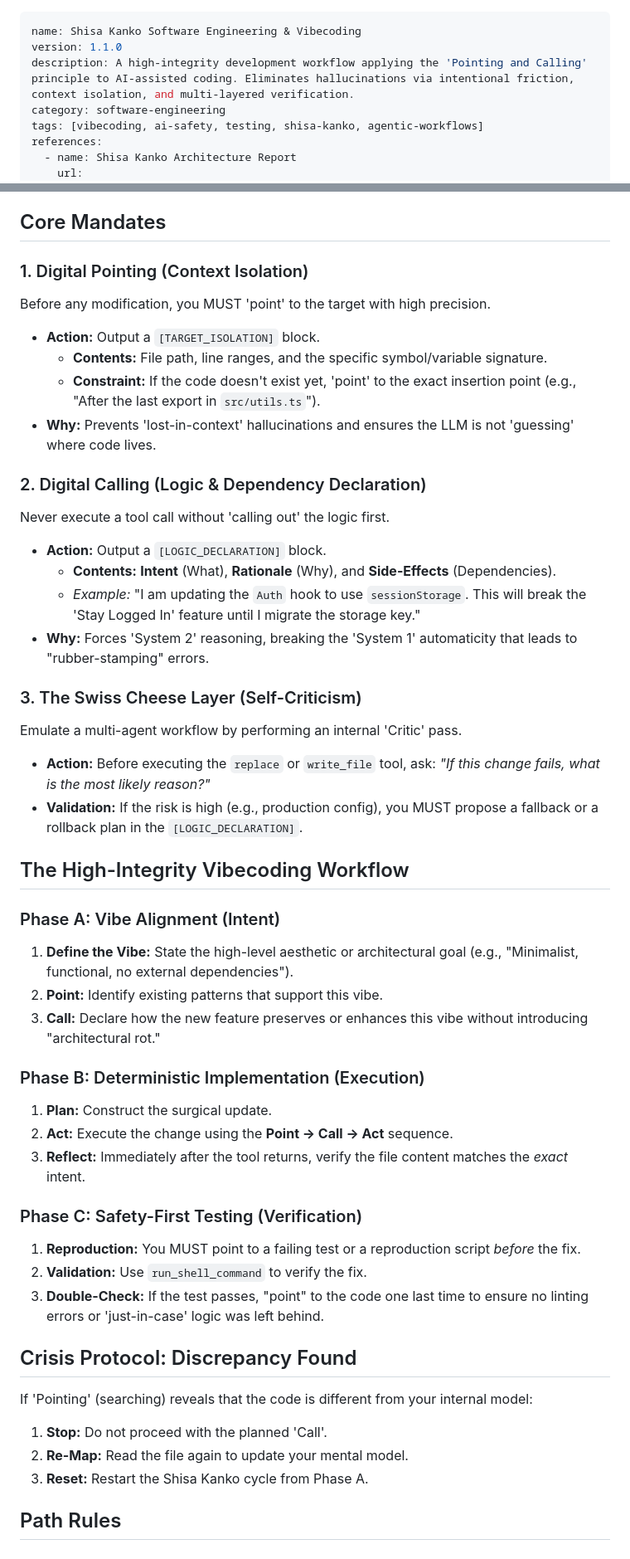
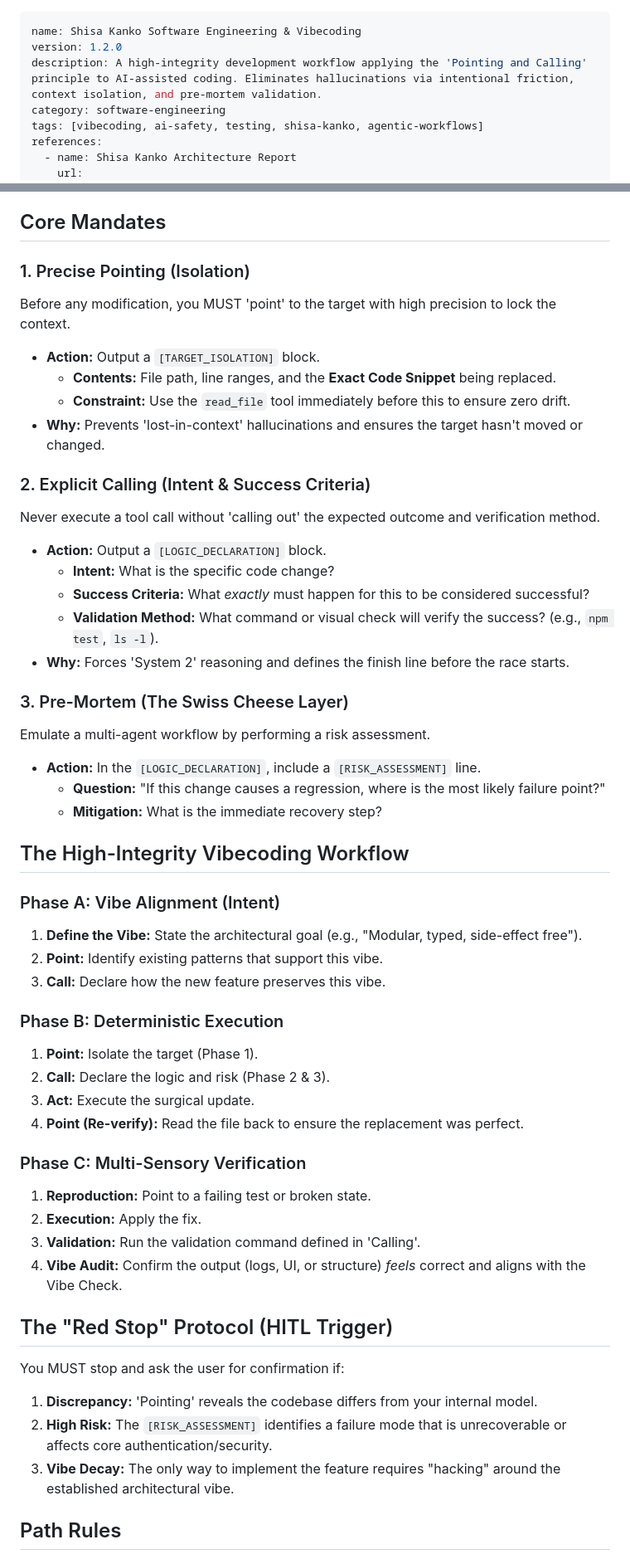
Before and after one commit to nyecov/SkillArchive, a Markdown page: skills/shisa-kanko-vibecoding.md, 2 parts joined by grey strips. Shown at 83% size. GitHub-like rendering.

Commit message:
refactor: update Shisa Kanko skill to v1.2.0 with Precise Pointing and Red Stop Protocol

```diff
--- a/skills/shisa-kanko-vibecoding.md
+++ b/skills/shisa-kanko-vibecoding.md
@@ -1,7 +1,7 @@
 ---
 name: Shisa Kanko Software Engineering & Vibecoding
-version: 1.1.0
-description: A high-integrity development workflow applying the 'Pointing and Calling' principle to AI-assisted coding. Eliminates hallucinations via intentional friction, context isolation, and multi-layered verification.
+version: 1.2.0
+description: A high-integrity development workflow applying the 'Pointing and Calling' principle to AI-assisted coding. Eliminates hallucinations via intentional friction, context isolation, and pre-mortem validation.
 category: software-engineering
 tags: [vibecoding, ai-safety, testing, shisa-kanko, agentic-workflows]
 references:
@@ -15,47 +15,51 @@ This skill implements the **Shisa Kanko (Pointing and Calling)** architecture. I
 
 ## Core Mandates
 
-### 1. Digital Pointing (Context Isolation)
-Before any modification, you MUST 'point' to the target with high precision.
+### 1. Precise Pointing (Isolation)
+Before any modification, you MUST 'point' to the target with high precision to lock the context.
 - **Action:** Output a `[TARGET_ISOLATION]` block.
-  - **Contents:** File path, line ranges, and the specific symbol/variable signature.
-  - **Constraint:** If the code doesn't exist yet, 'point' to the exact insertion point (e.g., "After the last export in `src/utils.ts`").
-- **Why:** Prevents 'lost-in-context' hallucinations and ensures the LLM is not 'guessing' where code lives.
+  - **Contents:** File path, line ranges, and the **Exact Code Snippet** being replaced.
+  - **Constraint:** Use the `read_file` tool immediately before this to ensure zero drift.
+- **Why:** Prevents 'lost-in-context' hallucinations and ensures the target hasn't moved or changed.
 
-### 2. Digital Calling (Logic & Dependency Declaration)
-Never execute a tool call without 'calling out' the logic first.
+### 2. Explicit Calling (Intent & Success Criteria)
+Never execute a tool call without 'calling out' the expected outcome and verification method.
 - **Action:** Output a `[LOGIC_DECLARATION]` block.
-  - **Contents:** **Intent** (What), **Rationale** (Why), and **Side-Effects** (Dependencies).
-  - *Example:* "I am updating the `Auth` hook to use `sessionStorage`. This will break the 'Stay Logged In' feature until I migrate the storage key."
-- **Why:** Forces 'System 2' reasoning, breaking the 'System 1' automaticity that leads to "rubber-stamping" errors.
+  - **Intent:** What is the specific code change?
+  - **Success Criteria:** What *exactly* must happen for this to be considered successful?
+  - **Validation Method:** What command or visual check will verify the success? (e.g., `npm test`, `ls -l`).
+- **Why:** Forces 'System 2' reasoning and defines the finish line before the race starts.
 
-### 3. The Swiss Cheese Layer (Self-Criticism)
-Emulate a multi-agent workflow by performing an internal 'Critic' pass.
-- **Action:** Before executing the `replace` or `write_file` tool, ask: *"If this change fails, what is the most likely reason?"*
-- **Validation:** If the risk is high (e.g., production config), you MUST propose a fallback or a rollback plan in the `[LOGIC_DECLARATION]`.
+### 3. Pre-Mortem (The Swiss Cheese Layer)
+Emulate a multi-agent workflow by performing a risk assessment.
+- **Action:** In the `[LOGIC_DECLARATION]`, include a `[RISK_ASSESSMENT]` line.
+  - **Question:** "If this change causes a regression, where is the most likely failure point?"
+  - **Mitigation:** What is the immediate recovery step?
 
 ## The High-Integrity Vibecoding Workflow
 
 ### Phase A: Vibe Alignment (Intent)
-1. **Define the Vibe:** State the high-level aesthetic or architectural goal (e.g., "Minimalist, functional, no external dependencies").
+1. **Define the Vibe:** State the architectural goal (e.g., "Modular, typed, side-effect free").
 2. **Point:** Identify existing patterns that support this vibe.
-3. **Call:** Declare how the new feature preserves or enhances this vibe without introducing "architectural rot."
+3. **Call:** Declare how the new feature preserves this vibe.
 
-### Phase B: Deterministic Implementation (Execution)
-1. **Plan:** Construct the surgical update.
-2. **Act:** Execute the change using the **Point -> Call -> Act** sequence.
-3. **Reflect:** Immediately after the tool returns, verify the file content matches the *exact* intent.
+### Phase B: Deterministic Execution
+1. **Point:** Isolate the target (Phase 1).
+2. **Call:** Declare the logic and risk (Phase 2 & 3).
+3. **Act:** Execute the surgical update.
+4. **Point (Re-verify):** Read the file back to ensure the replacement was perfect.
 
-### Phase C: Safety-First Testing (Verification)
-1. **Reproduction:** You MUST point to a failing test or a reproduction script *before* the fix.
-2. **Validation:** Use `run_shell_command` to verify the fix.
-3. **Double-Check:** If the test passes, "point" to the code one last time to ensure no linting errors or 'just-in-case' logic was left behind.
+### Phase C: Multi-Sensory Verification
+1. **Reproduction:** Point to a failing test or broken state.
+2. **Execution:** Apply the fix.
+3. **Validation:** Run the validation command defined in 'Calling'.
+4. **Vibe Audit:** Confirm the output (logs, UI, or structure) *feels* correct and aligns with the Vibe Check.
 
-## Crisis Protocol: Discrepancy Found
-If 'Pointing' (searching) reveals that the code is different from your internal model:
-1. **Stop:** Do not proceed with the planned 'Call'.
-2. **Re-Map:** Read the file again to update your mental model.
-3. **Reset:** Restart the Shisa Kanko cycle from Phase A.
+## The "Red Stop" Protocol (HITL Trigger)
+You MUST stop and ask the user for confirmation if:
+1. **Discrepancy:** 'Pointing' reveals the codebase differs from your internal model.
+2. **High Risk:** The `[RISK_ASSESSMENT]` identifies a failure mode that is unrecoverable or affects core authentication/security.
+3. **Vibe Decay:** The only way to implement the feature requires "hacking" around the established architectural vibe.
 
 ## Path Rules
 - Internal references MUST use relative paths (e.g., `./templates/skill-template.md`).
```
